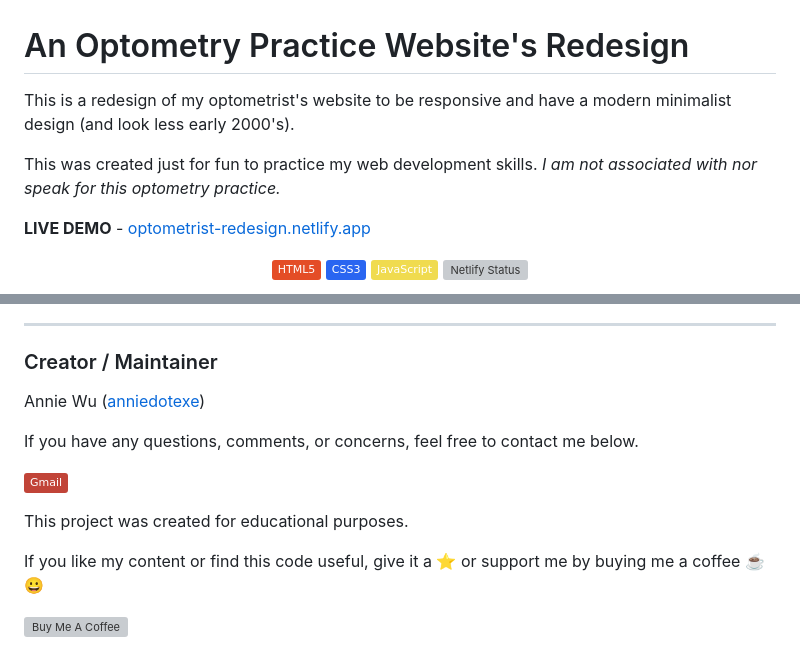
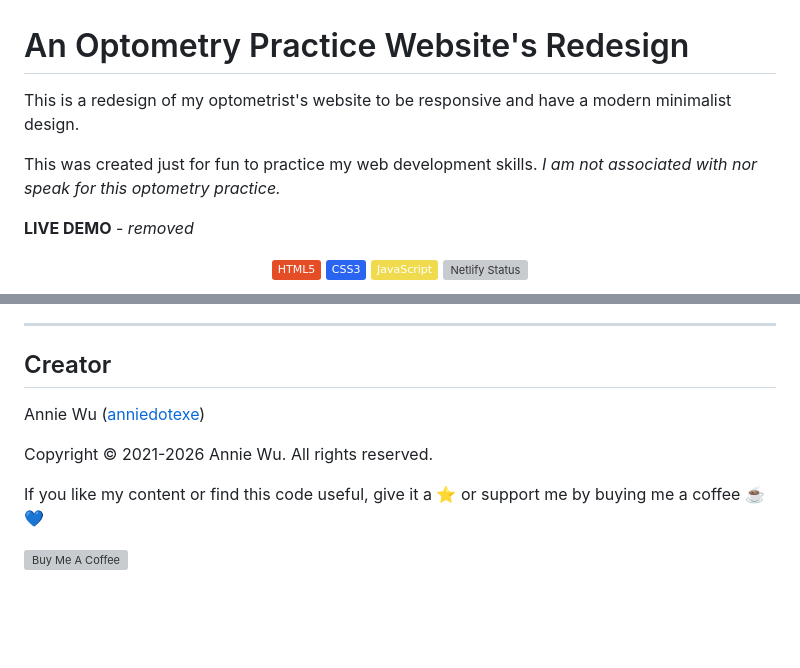
Before and after one commit to anniedotexe/optometrist-website-redesign, a Markdown page: README.md, 2 parts joined by grey strips. Rendered like a GitHub page; badges without logos; blank space fills up the shorter version; grey boxes are pictures that could not be loaded.

```diff
--- a/README.md
+++ b/README.md
@@ -1,11 +1,11 @@
 # An Optometry Practice Website's Redesign
 
-This is a redesign of my optometrist's website to be responsive and have a modern minimalist design (and look less early 2000's).
+This is a redesign of my optometrist's website to be responsive and have a modern minimalist design.
 
 This was created just for fun to practice my web development skills.
 _I am not associated with nor speak for this optometry practice._
 
-**LIVE DEMO** - [optometrist-redesign.netlify.app](https://optometrist-redesign.netlify.app/)
+**LIVE DEMO** - _removed_
 
 <p align="center">
     <a href="https://www.w3schools.com/html/">
@@ -102,20 +102,12 @@ These are the wireframes for a clean, modern, and minimalist look compared to th
 
 ---
 
-### Creator / Maintainer
+## Creator
 
 Annie Wu ([anniedotexe](https://github.com/anniedotexe))
 
-If you have any questions, comments, or concerns, feel free to contact me below.
+Copyright &copy; 2021-2026 Annie Wu. All rights reserved.
 
-<p align="left">
-  <a href="mailto:anniewu2303@gmail.com">
-    <img alt="Connect via Email" src="https://img.shields.io/badge/Gmail-c14438?style=flat&logo=Gmail&logoColor=white" />
-  </a>
-</p>
-
-This project was created for educational purposes.
-
-If you like my content or find this code useful, give it a :star: or support me by buying me a coffee :coffee::grinning:
+If you like my content or find this code useful, give it a ⭐ or support me by buying me a coffee ☕💙
 
 <a href="https://www.buymeacoffee.com/anniedotexe" target="_blank"><img src="https://www.buymeacoffee.com/assets/img/custom_images/orange_img.png" alt="Buy Me A Coffee" style="height: 41px !important;width: 174px !important;box-shadow: 0px 3px 2px 0px rgba(190, 190, 190, 0.5) !important;-webkit-box-shadow: 0px 3px 2px 0px rgba(190, 190, 190, 0.5) !important;" ></a>
```
